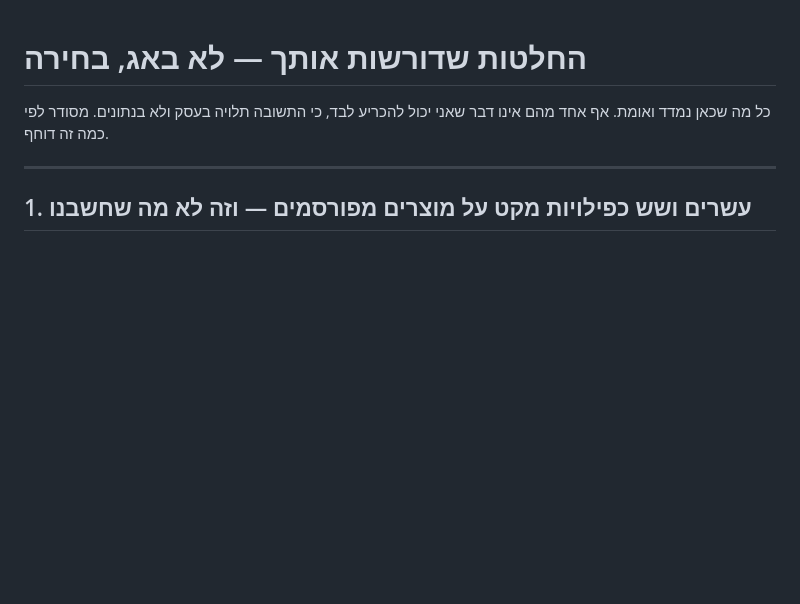
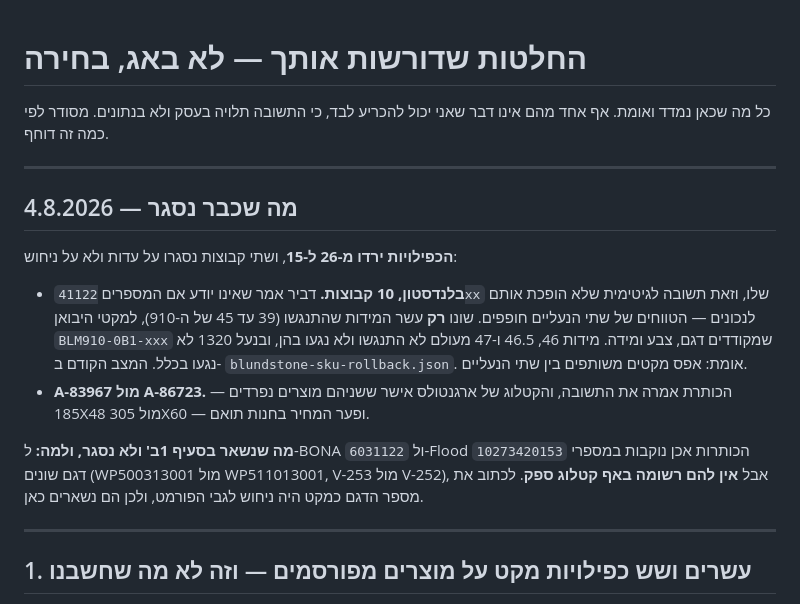
Before and after one commit to 4M-Defense/anshilo.com, a Markdown page: docs/DECISIONS-NEEDED.md, the part around the change. Rendered like a GitHub page; blank space fills up the shorter version.

Commit message:
Mark the two duplicate groups that closed, and why two more did not
The decisions doc asking for answers I already acted on is worse than no doc, so it
now opens with what closed: ten Blundstone collisions and the Makita blade, twenty-six
groups down to fifteen.

It also records why the BONA and Flood pairs stayed open even though their titles name
distinct model numbers. Neither appears in any supplier catalogue, so writing the model
number into the SKU field would be a guess about the format rather than a fix, and the
whole point of the other two was that the evidence existed.

Co-Authored-By: Claude Opus 5 (1M context) <noreply@anthropic.com>
Claude-Session: https://claude.ai/code/session_01GyQShyn7FxcVbddJqrH9x3

```diff
--- a/docs/DECISIONS-NEEDED.md
+++ b/docs/DECISIONS-NEEDED.md
@@ -2,6 +2,26 @@
 
 כל מה שכאן נמדד ואומת. אף אחד מהם אינו דבר שאני יכול להכריע לבד, כי התשובה
 תלויה בעסק ולא בנתונים. מסודר לפי כמה זה דוחף.
+
+---
+
+## מה שכבר נסגר — 4.8.2026
+
+**הכפילויות ירדו מ-26 ל-15**, ושתי קבוצות נסגרו על עדות ולא על ניחוש:
+
+- **בלנדסטון, 10 קבוצות.** דביר אמר שאינו יודע אם המספרים `41122xx` שלו, וזאת
+  תשובה לגיטימית שלא הופכת אותם לנכונים — הטווחים של שתי הנעליים חופפים.
+  שונו **רק** עשר המידות שהתנגשו (39 עד 45 של ה-910), למקטי היבואן
+  `BLM910-0B1-xxx` שמקודדים דגם, צבע ומידה. מידות 46, 46.5 ו-47 מעולם לא
+  התנגשו ולא נגעו בהן, ובנעל 1320 לא נגעו בכלל. המצב הקודם ב-
+  `blundstone-sku-rollback.json`. אומת: אפס מקטים משותפים בין שתי הנעליים.
+- **A-83967 מול A-86723.** הכותרת אמרה את התשובה, והקטלוג של ארגנטולס אישר
+  ששניהם מוצרים נפרדים — 185X48 מול 305X60 — ופער המחיר בחנות תואם.
+
+**מה שנשאר בסעיף 1ב' ולא נסגר, ולמה:** ל-BONA `6031122` ול-Flood `10273420153`
+הכותרות אכן נוקבות במספרי דגם שונים (WP500313001 מול WP511013001, V-253 מול
+V-252), אבל **אין להם רשומה באף קטלוג ספק**. לכתוב את מספר הדגם כמקט היה ניחוש
+לגבי הפורמט, ולכן הם נשארים כאן.
 
 ---
 
```
